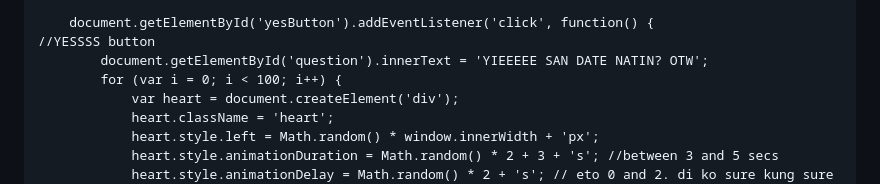
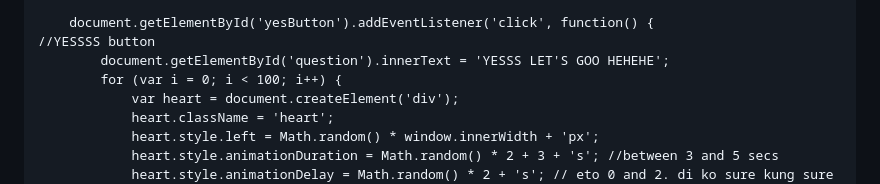
Before and after one commit to mixaaxai/hehe, a Markdown page: README.md, the part around the change. Drawn GitHub-style.

Commit message:
hehehehe

```diff
--- a/README.md
+++ b/README.md
@@ -111,7 +111,7 @@
         });
 
         document.getElementById('yesButton').addEventListener('click', function() {                 //YESSSS button
-            document.getElementById('question').innerText = 'YIEEEEE SAN DATE NATIN? OTW';
+            document.getElementById('question').innerText = 'YESSS LET'S GOO HEHEHE';
             for (var i = 0; i < 100; i++) {
                 var heart = document.createElement('div');
                 heart.className = 'heart';
```
